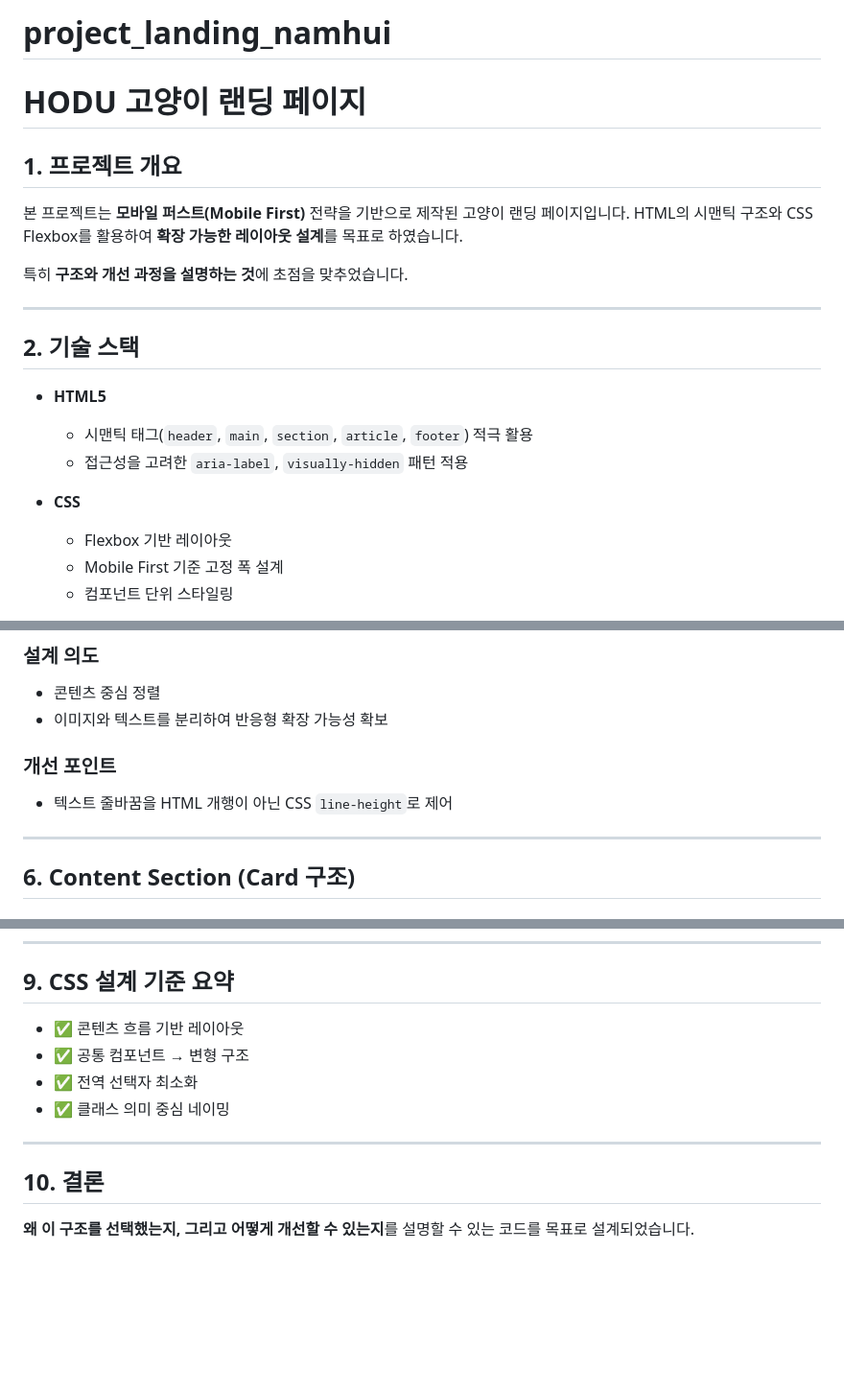
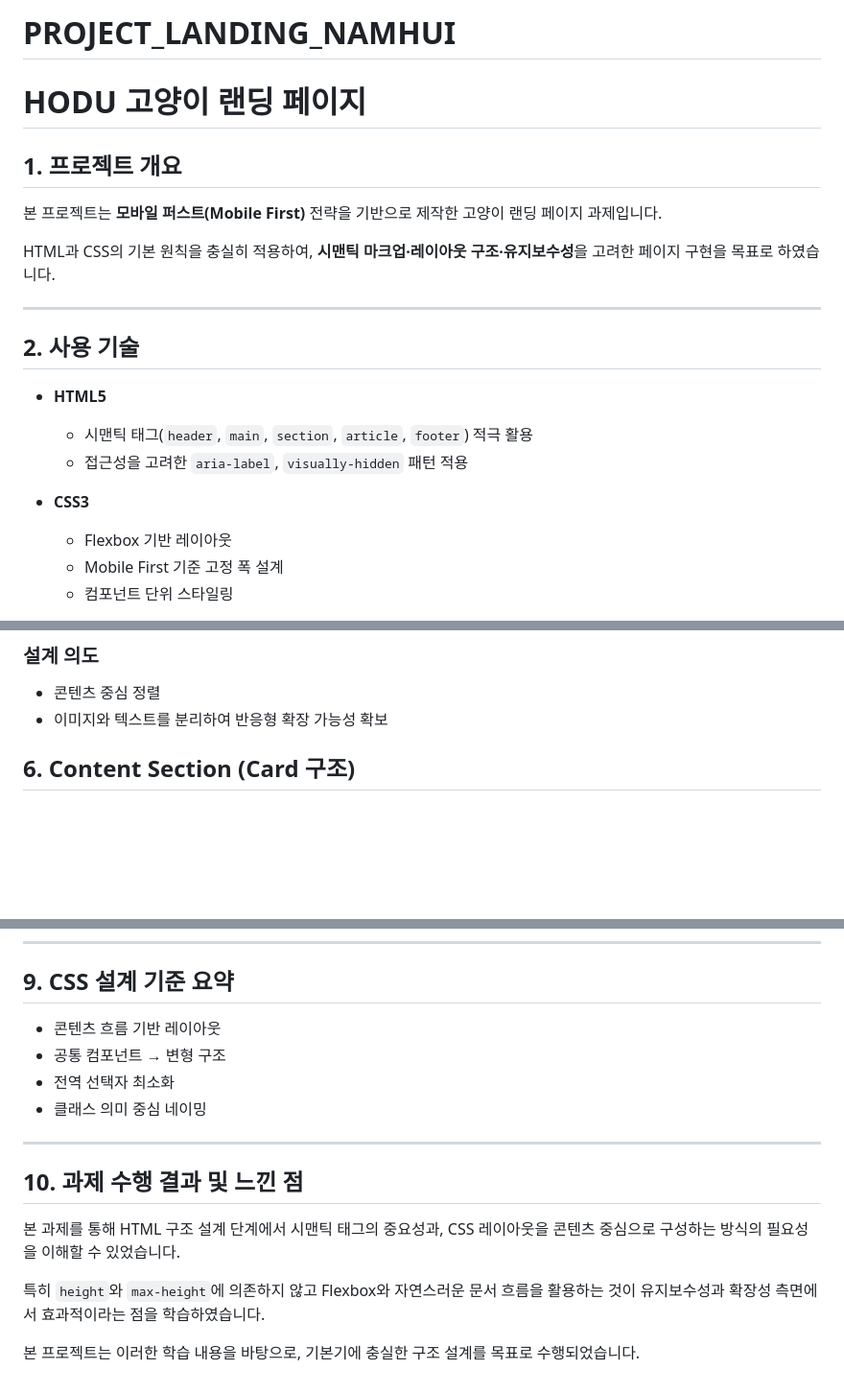
Before and after one commit to skagml4188/project_landing_namhui, a Markdown page: README.md, 3 parts joined by grey strips. Shown at 96% size. GitHub-like rendering; blank space fills up the shorter version.

Commit message:
readme 수정

```diff
--- a/README.md
+++ b/README.md
@@ -1,23 +1,22 @@
-# project_landing_namhui
+# PROJECT_LANDING_NAMHUI
 # HODU 고양이 랜딩 페이지
 
 ## 1. 프로젝트 개요
 
-본 프로젝트는 **모바일 퍼스트(Mobile First)** 전략을 기반으로 제작된 고양이 랜딩 페이지입니다.
-HTML의 시맨틱 구조와 CSS Flexbox를 활용하여 **확장 가능한 레이아웃 설계**를 목표로 하였습니다.
+본 프로젝트는 **모바일 퍼스트(Mobile First)** 전략을 기반으로 제작한 고양이 랜딩 페이지 과제입니다.
 
-특히 **구조와 개선 과정을 설명하는 것**에 초점을 맞추었습니다.
+HTML과 CSS의 기본 원칙을 충실히 적용하여, **시맨틱 마크업·레이아웃 구조·유지보수성**을 고려한 페이지 구현을 목표로 하였습니다.
 
 ---
 
-## 2. 기술 스택
+## 2. 사용 기술
 
 * **HTML5**
 
   * 시맨틱 태그(`header`, `main`, `section`, `article`, `footer`) 적극 활용
   * 접근성을 고려한 `aria-label`, `visually-hidden` 패턴 적용
 
-* **CSS**
+* **CSS3**
 
   * Flexbox 기반 레이아웃
   * Mobile First 기준 고정 폭 설계
@@ -76,11 +75,6 @@ body
 * 콘텐츠 중심 정렬
 * 이미지와 텍스트를 분리하여 반응형 확장 가능성 확보
 
-### 개선 포인트
-
-* 텍스트 줄바꿈을 HTML 개행이 아닌 CSS `line-height`로 제어
-
----
 
 ## 6. Content Section (Card 구조)
 
@@ -137,13 +131,17 @@ body
 
 ## 9. CSS 설계 기준 요약
 
-* ✅ 콘텐츠 흐름 기반 레이아웃
-* ✅ 공통 컴포넌트 → 변형 구조
-* ✅ 전역 선택자 최소화
-* ✅ 클래스 의미 중심 네이밍
+* 콘텐츠 흐름 기반 레이아웃
+* 공통 컴포넌트 → 변형 구조
+* 전역 선택자 최소화
+* 클래스 의미 중심 네이밍
 
 ---
 
-## 10. 결론
+## 10. 과제 수행 결과 및 느낀 점
 
-**왜 이 구조를 선택했는지, 그리고 어떻게 개선할 수 있는지**를 설명할 수 있는 코드를 목표로 설계되었습니다.
+본 과제를 통해 HTML 구조 설계 단계에서 시맨틱 태그의 중요성과, CSS 레이아웃을 콘텐츠 중심으로 구성하는 방식의 필요성을 이해할 수 있었습니다.
+
+특히 `height`와 `max-height`에 의존하지 않고 Flexbox와 자연스러운 문서 흐름을 활용하는 것이 유지보수성과 확장성 측면에서 효과적이라는 점을 학습하였습니다.
+
+본 프로젝트는 이러한 학습 내용을 바탕으로, 기본기에 충실한 구조 설계를 목표로 수행되었습니다.
```
Also changed, not shown: other parts of README.md (+1 -1 lines).
